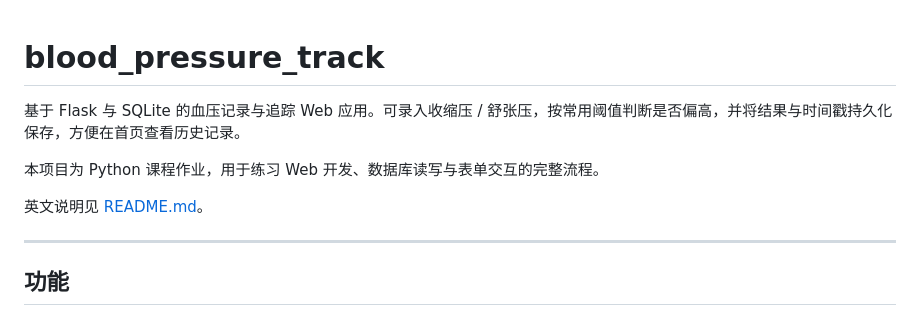
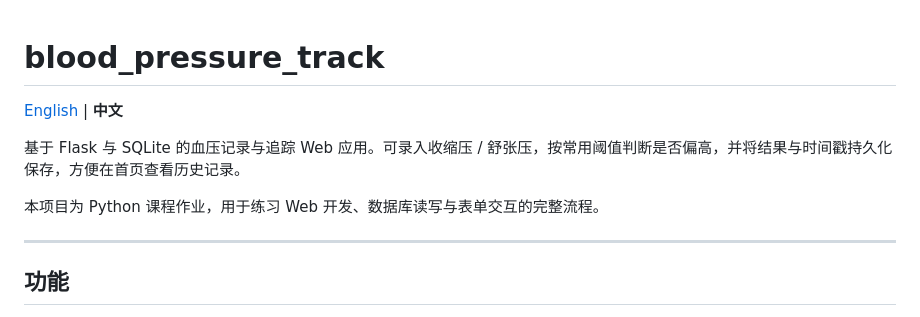
Before and after one commit to chillboy67/blood_pressure_track, a Markdown page: README.cn.md, the part around the change. Rendered like a GitHub page.

Commit message:
docs: add English/Chinese language switch links in READMEs

```diff
--- a/README.cn.md
+++ b/README.cn.md
@@ -1,10 +1,10 @@
 # blood_pressure_track
+
+[English](./README.md) | **中文**
 
 基于 Flask 与 SQLite 的血压记录与追踪 Web 应用。可录入收缩压 / 舒张压，按常用阈值判断是否偏高，并将结果与时间戳持久化保存，方便在首页查看历史记录。
 
 本项目为 Python 课程作业，用于练习 Web 开发、数据库读写与表单交互的完整流程。
-
-英文说明见 [README.md](./README.md)。
 
 ---
 
```
Also changed, not shown: README.md (+2 -0 lines).
